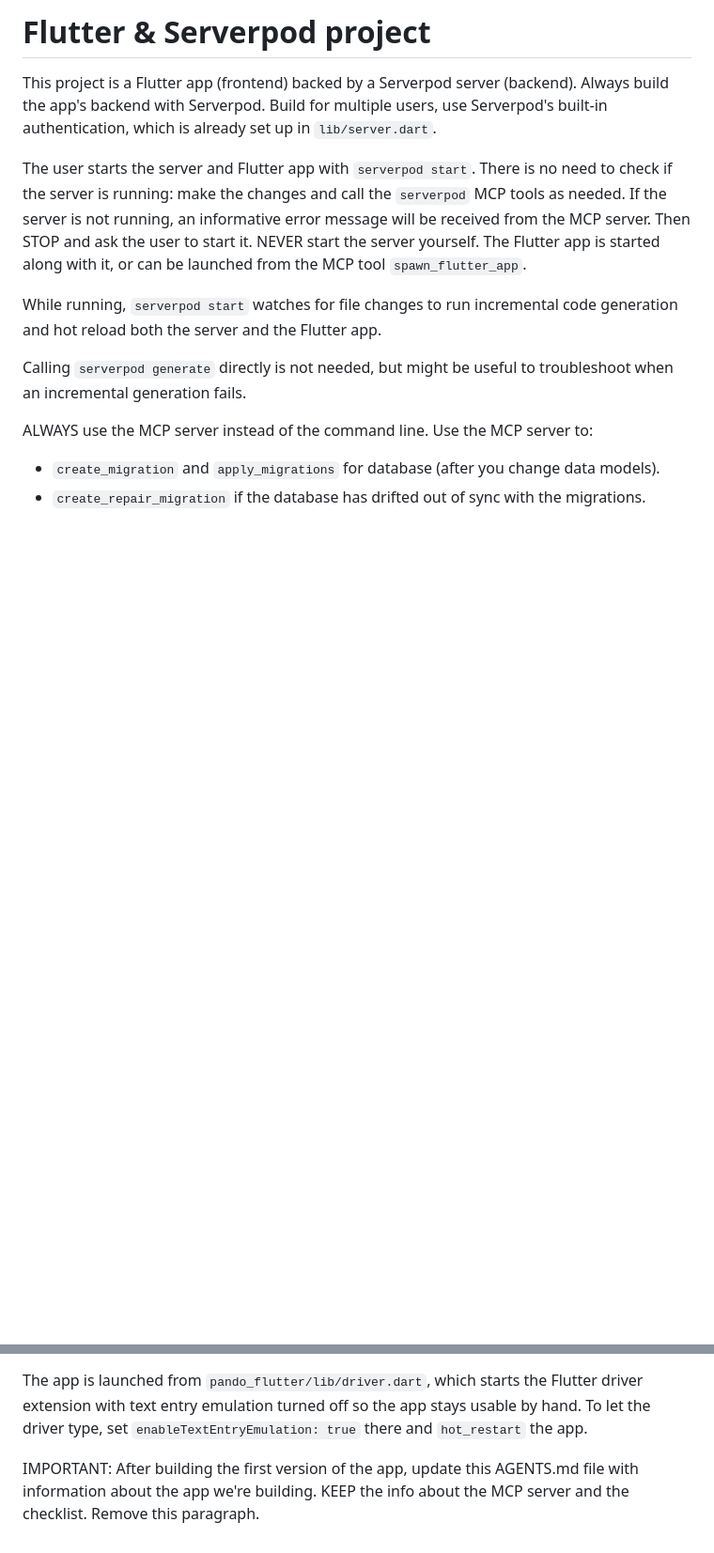
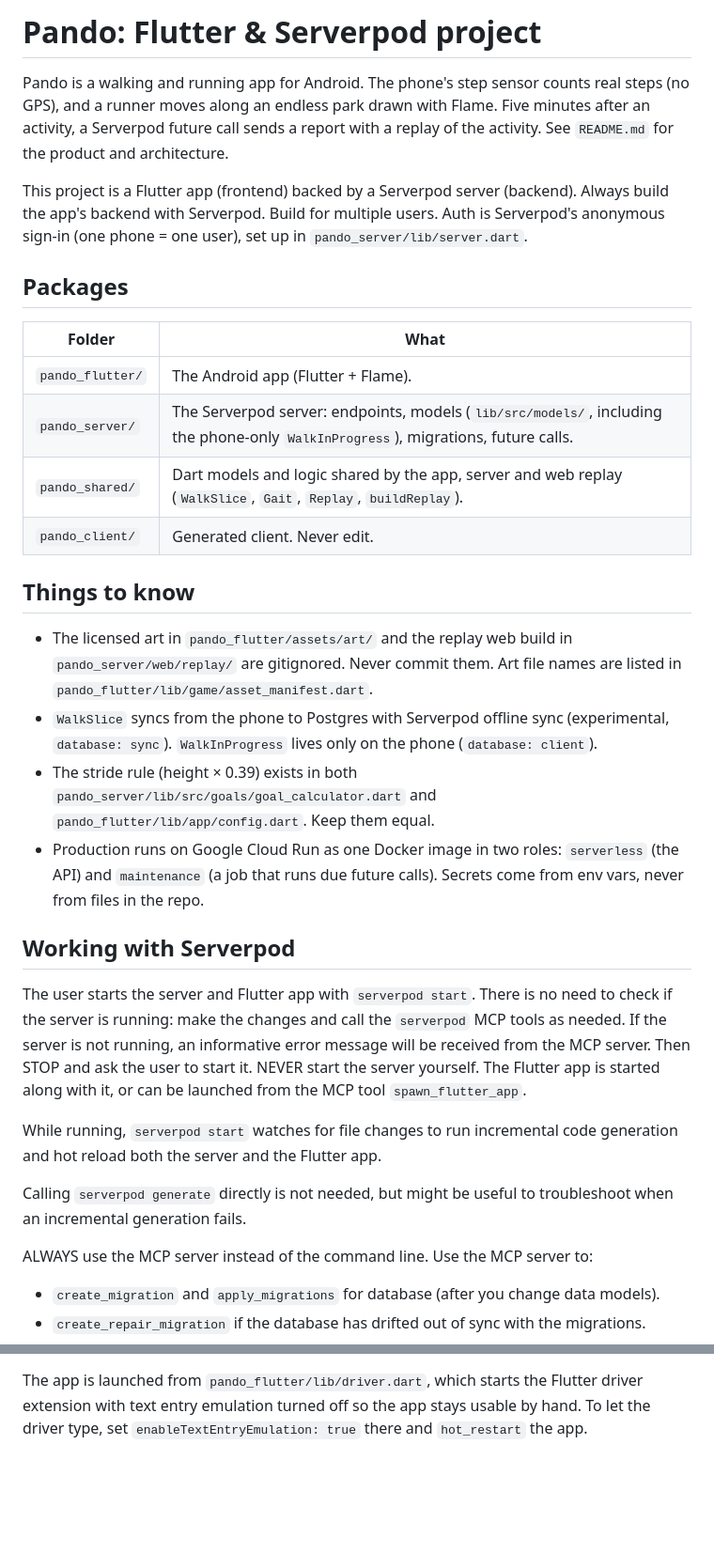
Before and after one commit to raf-xtgt/pando-fitness-app, a Markdown page: AGENTS.md, 2 parts joined by grey strips. Shown at 94% size. Drawn GitHub-style; blank space fills up the shorter version.

```diff
--- a/AGENTS.md
+++ b/AGENTS.md
@@ -1,7 +1,27 @@
-# Flutter & Serverpod project
+# Pando: Flutter & Serverpod project
+
+Pando is a walking and running app for Android. The phone's step sensor counts real steps (no GPS), and a runner moves along an endless park drawn with Flame. Five minutes after an activity, a Serverpod future call sends a report with a replay of the activity. See `README.md` for the product and architecture.
 
 This project is a Flutter app (frontend) backed by a Serverpod server (backend). Always build the app's backend with Serverpod.
-Build for multiple users, use Serverpod's built-in authentication, which is already set up in `lib/server.dart`.
+Build for multiple users. Auth is Serverpod's anonymous sign-in (one phone = one user), set up in `pando_server/lib/server.dart`.
+
+## Packages
+
+| Folder | What |
+|---|---|
+| `pando_flutter/` | The Android app (Flutter + Flame). |
+| `pando_server/` | The Serverpod server: endpoints, models (`lib/src/models/`, including the phone-only `WalkInProgress`), migrations, future calls. |
+| `pando_shared/` | Dart models and logic shared by the app, server and web replay (`WalkSlice`, `Gait`, `Replay`, `buildReplay`). |
+| `pando_client/` | Generated client. Never edit. |
+
+## Things to know
+
+- The licensed art in `pando_flutter/assets/art/` and the replay web build in `pando_server/web/replay/` are gitignored. Never commit them. Art file names are listed in `pando_flutter/lib/game/asset_manifest.dart`.
+- `WalkSlice` syncs from the phone to Postgres with Serverpod offline sync (experimental, `database: sync`). `WalkInProgress` lives only on the phone (`database: client`).
+- The stride rule (height × 0.39) exists in both `pando_server/lib/src/goals/goal_calculator.dart` and `pando_flutter/lib/app/config.dart`. Keep them equal.
+- Production runs on Google Cloud Run as one Docker image in two roles: `serverless` (the API) and `maintenance` (a job that runs due future calls). Secrets come from env vars, never from files in the repo.
+
+## Working with Serverpod
 
 The user starts the server and Flutter app with `serverpod start`. There is no need to check if the server is running: make the changes and call the `serverpod` MCP tools as needed. If the server is not running, an informative error message will be received from the MCP server. Then STOP and ask the user to start it. NEVER start the server yourself. The Flutter app is started along with it, or can be launched from the MCP tool `spawn_flutter_app`.
 
@@ -46,5 +66,3 @@ If the user asks you to test the app:
 3. Use `flutter_driver` (`dart` MCP) to navigate through the app
 
 The app is launched from `pando_flutter/lib/driver.dart`, which starts the Flutter driver extension with text entry emulation turned off so the app stays usable by hand. To let the driver type, set `enableTextEntryEmulation: true` there and `hot_restart` the app.
-
-IMPORTANT: After building the first version of the app, update this AGENTS.md file with information about the app we're building. KEEP the info about the MCP server and the checklist. Remove this paragraph.
```
